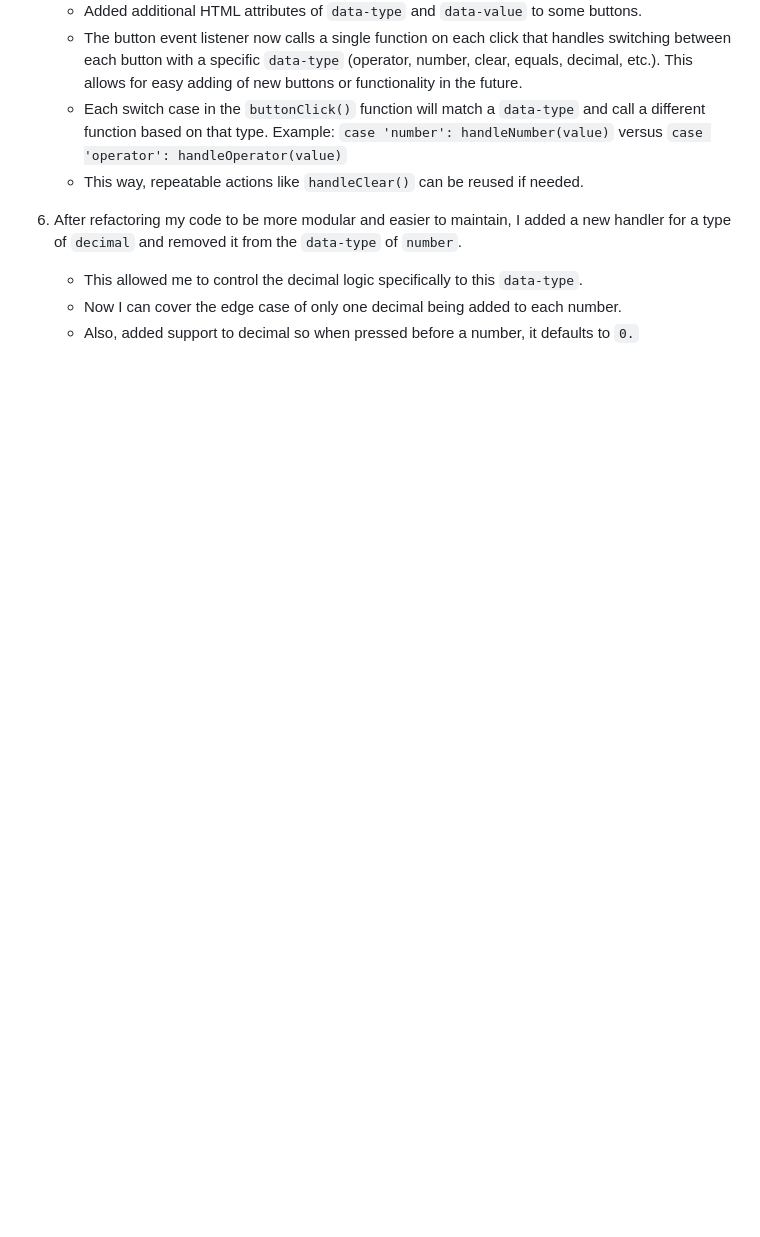
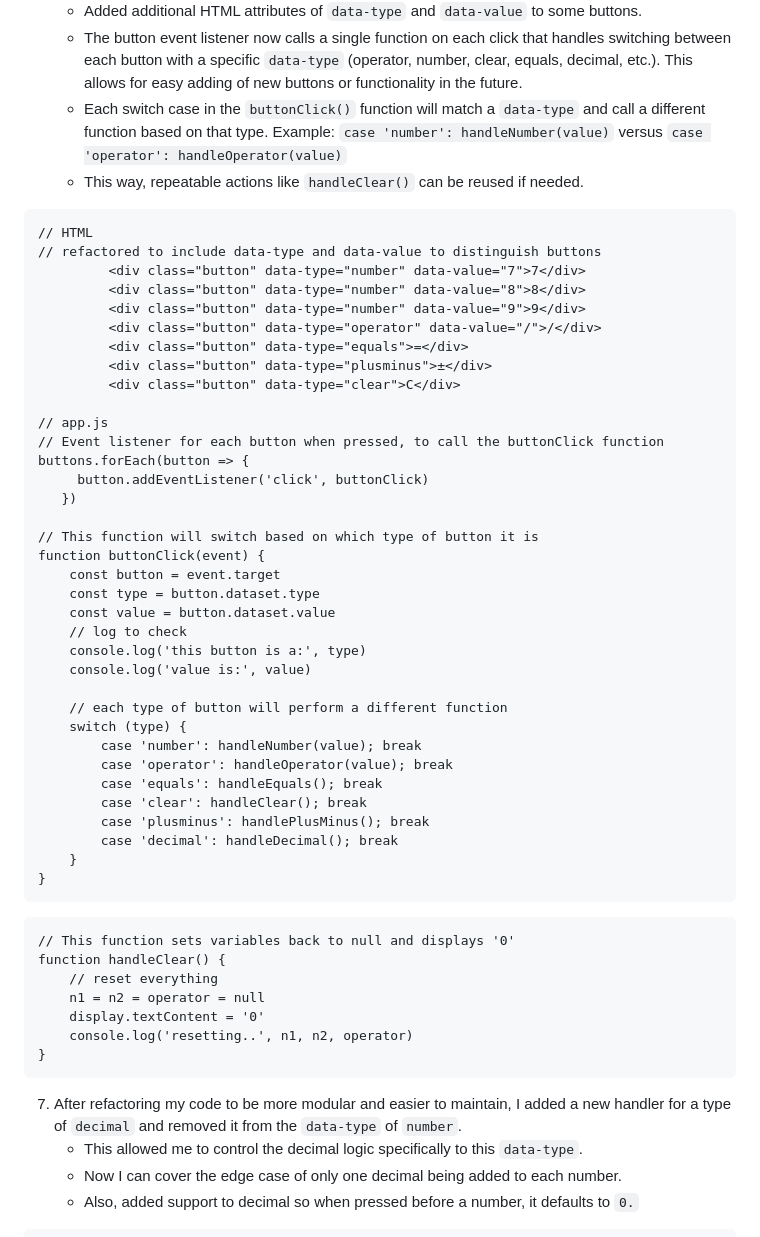
Before and after one commit to shaepy/dom-events-lab, a Markdown page: README.md, the part around the change printed below. GitHub-like rendering; blank space fills up the shorter version.

````diff
--- a/README.md
+++ b/README.md
@@ -58,7 +71,53 @@ As a user, I want to be able to:
     * Each switch case in the `buttonClick()` function will match a `data-type` and call a different function based on that type. Example: `case 'number': handleNumber(value)` versus `case 'operator': handleOperator(value)`
     * This way, repeatable actions like `handleClear()` can be reused if needed.
 
-6. After refactoring my code to be more modular and easier to maintain, I added a new handler for a type of `decimal` and removed it from the `data-type` of `number`.
+```
+// HTML
+// refactored to include data-type and data-value to distinguish buttons
+         <div class="button" data-type="number" data-value="7">7</div>
+         <div class="button" data-type="number" data-value="8">8</div>
+         <div class="button" data-type="number" data-value="9">9</div>
+         <div class="button" data-type="operator" data-value="/">/</div>
+         <div class="button" data-type="equals">=</div>
+         <div class="button" data-type="plusminus">±</div>
+         <div class="button" data-type="clear">C</div>
+
+// app.js
+// Event listener for each button when pressed, to call the buttonClick function
+buttons.forEach(button => {
+     button.addEventListener('click', buttonClick)
+   })
+
+// This function will switch based on which type of button it is
+function buttonClick(event) {
+    const button = event.target
+    const type = button.dataset.type
+    const value = button.dataset.value
+    // log to check
+    console.log('this button is a:', type)
+    console.log('value is:', value)
+
+    // each type of button will perform a different function
+    switch (type) {
+        case 'number': handleNumber(value); break
+        case 'operator': handleOperator(value); break
+        case 'equals': handleEquals(); break
+        case 'clear': handleClear(); break
+        case 'plusminus': handlePlusMinus(); break
+        case 'decimal': handleDecimal(); break
+    }
+}
+```
+```
+// This function sets variables back to null and displays '0'
+function handleClear() {
+    // reset everything
+    n1 = n2 = operator = null
+    display.textContent = '0'
+    console.log('resetting..', n1, n2, operator)
+}
+```
+7. After refactoring my code to be more modular and easier to maintain, I added a new handler for a type of `decimal` and removed it from the `data-type` of `number`.
     * This allowed me to control the decimal logic specifically to this `data-type`.
     * Now I can cover the edge case of only one decimal being added to each number.
     * Also, added support to decimal so when pressed before a number, it defaults to `0.`
````
Also changed, not shown: other parts of README.md (+51 -10 lines).
